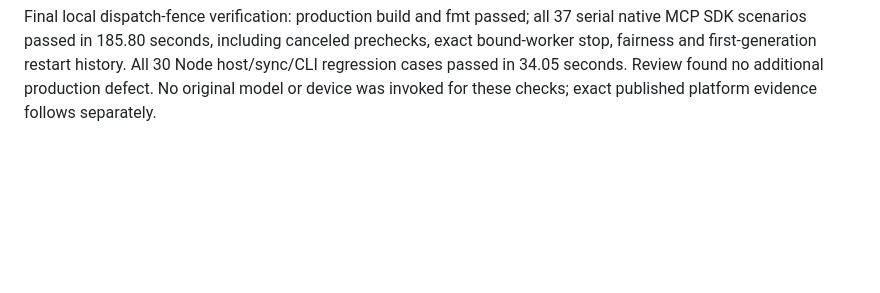
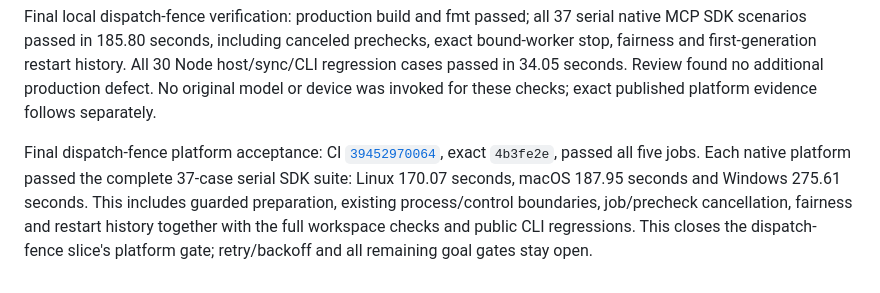
Before and after one commit to dkveil/nesvo, a Markdown page: docs/harness-delivery.md, the part around the change. GitHub-like rendering; blank space fills up the shorter version.

Commit message:
docs(jobs): record verified dispatch generation fences
F28: retain exact three-platform SDK evidence for source 4b3fe2e while keeping retry and remaining acceptance gates open.

```diff
--- a/docs/harness-delivery.md
+++ b/docs/harness-delivery.md
@@ -2250,3 +2250,12 @@ prechecks, exact bound-worker stop, fairness and first-generation restart histor
 All 30 Node host/sync/CLI regression cases passed in 34.05 seconds. Review found
 no additional production defect. No original model or device was invoked for
 these checks; exact published platform evidence follows separately.
+
+Final dispatch-fence platform acceptance: CI
+[`39452970064`](https://github.com/dkveil/nesvo/actions/runs/39452970064), exact
+`4b3fe2e`, passed all five jobs. Each native platform passed the complete 37-case
+serial SDK suite: Linux 170.07 seconds, macOS 187.95 seconds and Windows 275.61
+seconds. This includes guarded preparation, existing process/control boundaries,
+job/precheck cancellation, fairness and restart history together with the full
+workspace checks and public CLI regressions. This closes the dispatch-fence
+slice's platform gate; retry/backoff and all remaining goal gates stay open.
```
